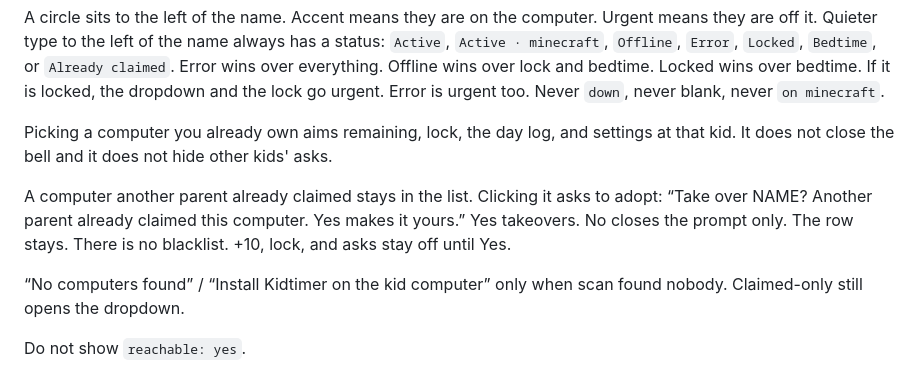
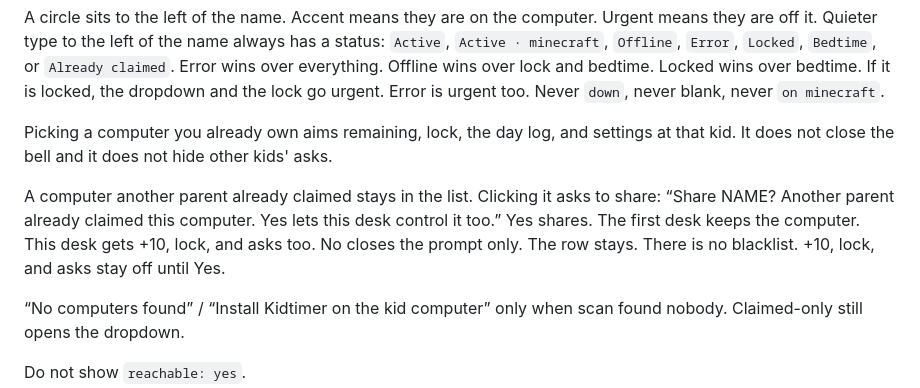
Before and after one commit to adam-lagerhausen/omarchy-kidtimer, a Markdown page: docs/parent-look.md, the part around the change. Drawn GitHub-style.

```diff
--- a/docs/parent-look.md
+++ b/docs/parent-look.md
@@ -64,7 +64,7 @@ A circle sits to the left of the name. Accent means they are on the computer. Ur
 
 Picking a computer you already own aims remaining, lock, the day log, and settings at that kid. It does not close the bell and it does not hide other kids' asks.
 
-A computer another parent already claimed stays in the list. Clicking it asks to adopt: “Take over NAME? Another parent already claimed this computer. Yes makes it yours.” Yes takeovers. No closes the prompt only. The row stays. There is no blacklist. +10, lock, and asks stay off until Yes.
+A computer another parent already claimed stays in the list. Clicking it asks to share: “Share NAME? Another parent already claimed this computer. Yes lets this desk control it too.” Yes shares. The first desk keeps the computer. This desk gets +10, lock, and asks too. No closes the prompt only. The row stays. There is no blacklist. +10, lock, and asks stay off until Yes.
 
 “No computers found” / “Install Kidtimer on the kid computer” only when scan found nobody. Claimed-only still opens the dropdown.
 
```
Also changed, not shown: README.md (+3 -3 lines), docs/screenshots/adopt.png, 13 other files.
